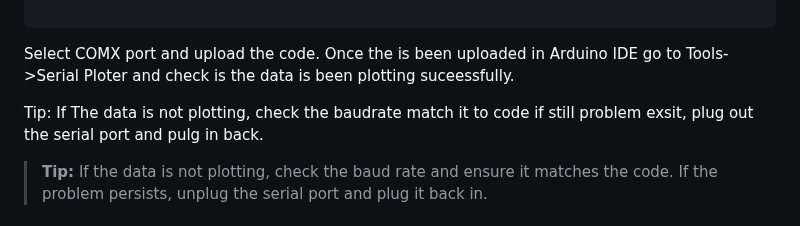
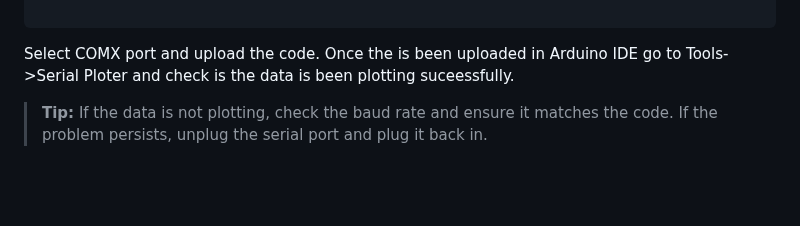
Before and after one commit to easyRTML/easyRTML, a Markdown page: easyRTML_PakageContent/README.md, the part around one of its changes. GitHub-like rendering; blank space fills up the shorter version.

````diff
--- a/easyRTML_PakageContent/README.md
+++ b/easyRTML_PakageContent/README.md
@@ -83,8 +83,6 @@ Serial.println("");
 ```
 
 Select COMX port and upload the code. Once the is been uploaded in Arduino IDE go to Tools->Serial Ploter and check is the data is been plotting suceessfully.
-
-Tip: If The data is not plotting, check the baudrate match it to code if still problem exsit, plug out the serial port and pulg in back.
 
 > <span style="background-color: #FFFF00">**Tip:** If the data is not plotting, check the baud rate and ensure it matches the code. If the problem persists, unplug the serial port and plug it back in.</span>
 
````
Also changed, not shown: other parts of easyRTML_PakageContent/README.md (+1 -1 lines).
